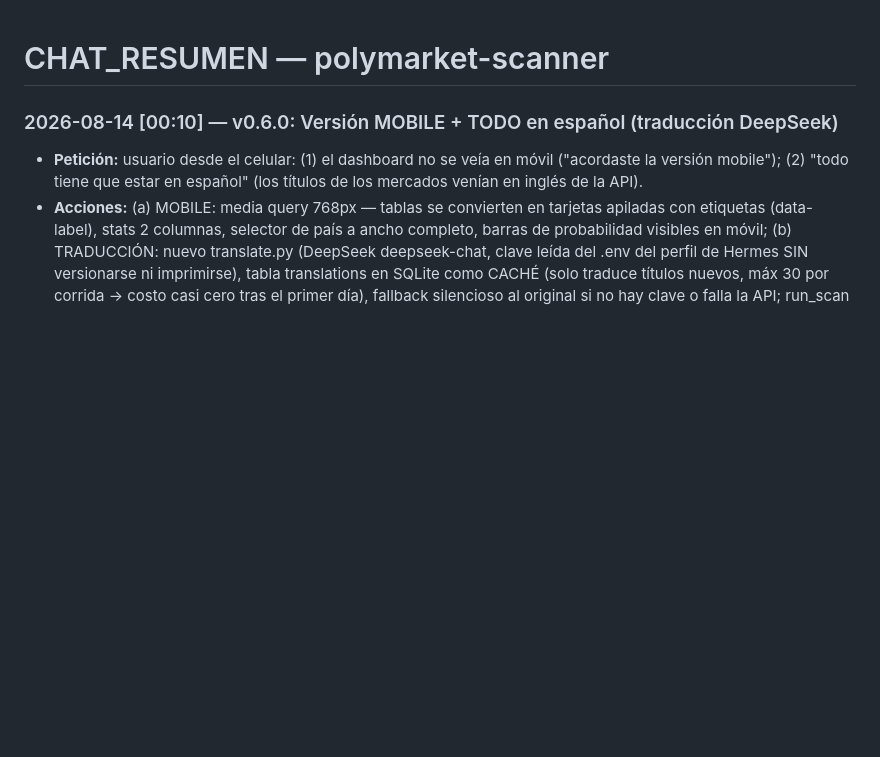
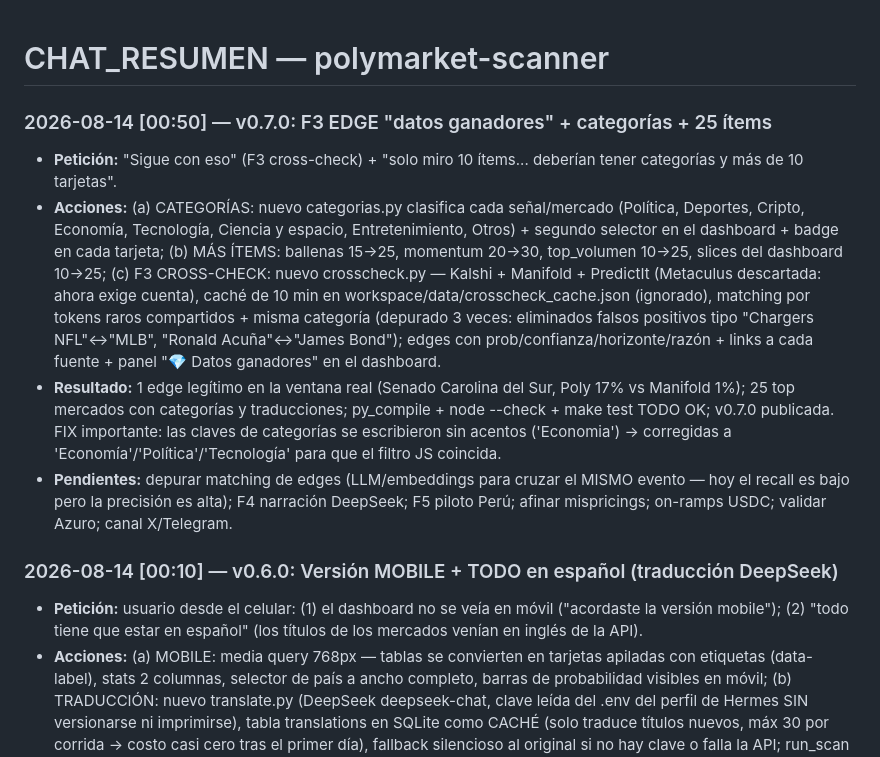
Before and after one commit to devzendcode2025/polymarket-scanner, a Markdown page: CHAT_RESUMEN.md, the part around the change. GitHub-like rendering; blank space fills up the shorter version.

Commit message:
v0.7.0: control files actualizados (F3 edges, categorias, 25 items)

```diff
--- a/CHAT_RESUMEN.md
+++ b/CHAT_RESUMEN.md
@@ -1,4 +1,10 @@
 # CHAT_RESUMEN — polymarket-scanner
+
+### 2026-08-14 [00:50] — v0.7.0: F3 EDGE "datos ganadores" + categorías + 25 ítems
+- **Petición:** "Sigue con eso" (F3 cross-check) + "solo miro 10 ítems... deberían tener categorías y más de 10 tarjetas".
+- **Acciones:** (a) CATEGORÍAS: nuevo categorias.py clasifica cada señal/mercado (Política, Deportes, Cripto, Economía, Tecnología, Ciencia y espacio, Entretenimiento, Otros) + segundo selector en el dashboard + badge en cada tarjeta; (b) MÁS ÍTEMS: ballenas 15→25, momentum 20→30, top_volumen 10→25, slices del dashboard 10→25; (c) F3 CROSS-CHECK: nuevo crosscheck.py — Kalshi + Manifold + PredictIt (Metaculus descartada: ahora exige cuenta), caché de 10 min en workspace/data/crosscheck_cache.json (ignorado), matching por tokens raros compartidos + misma categoría (depurado 3 veces: eliminados falsos positivos tipo "Chargers NFL"↔"MLB", "Ronald Acuña"↔"James Bond"); edges con prob/confianza/horizonte/razón + links a cada fuente + panel "💎 Datos ganadores" en el dashboard.
+- **Resultado:** 1 edge legítimo en la ventana real (Senado Carolina del Sur, Poly 17% vs Manifold 1%); 25 top mercados con categorías y traducciones; py_compile + node --check + make test TODO OK; v0.7.0 publicada. FIX importante: las claves de categorías se escribieron sin acentos ('Economia') → corregidas a 'Economía'/'Política'/'Tecnología' para que el filtro JS coincida.
+- **Pendientes:** depurar matching de edges (LLM/embeddings para cruzar el MISMO evento — hoy el recall es bajo pero la precisión es alta); F4 narración DeepSeek; F5 piloto Perú; afinar mispricings; on-ramps USDC; validar Azuro; canal X/Telegram.
 
 ### 2026-08-14 [00:10] — v0.6.0: Versión MOBILE + TODO en español (traducción DeepSeek)
 - **Petición:** usuario desde el celular: (1) el dashboard no se veía en móvil ("acordaste la versión mobile"); (2) "todo tiene que estar en español" (los títulos de los mercados venían en inglés de la API).
```
Also changed, not shown: MEMORIA_PROYECTO.md (+4 -4 lines), TAREAS.md (+4 -1 lines).
